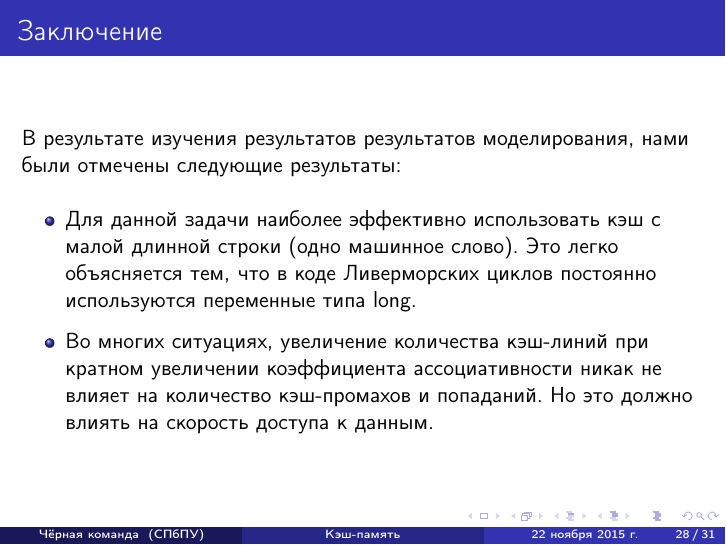
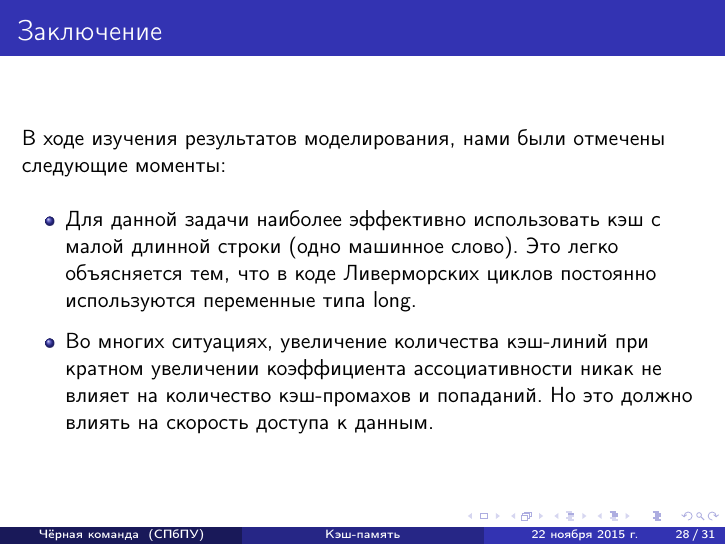
Before and after one commit to SemenMartynov/SPbPU_ComputingSystems, LaTeX slides (lab2/lab2.tex): page 28 of 31. Compiled offline with pdfLaTeX.

Commit message:
fix work

```diff
--- a/lab2/lab2.tex
+++ b/lab2/lab2.tex
@@ -639,7 +639,8 @@ $ du -hsBk livermorec*
 \begin{frame}
 \frametitle{Заключение}
 
-В результате изучения результатов результатов моделирования, нами были отмечены следующие результаты:\\~\\
+В ходе изучения результатов моделирования, нами были отмечены
+следующие моменты:\\~\\
 
 \begin{itemize}
 \item Для данной задачи наиболее эффективно использовать кэш с малой длинной строки (одно машинное слово). Это легко объясняется тем, что в коде Ливерморских циклов постоянно используются переменные типа long.
```
